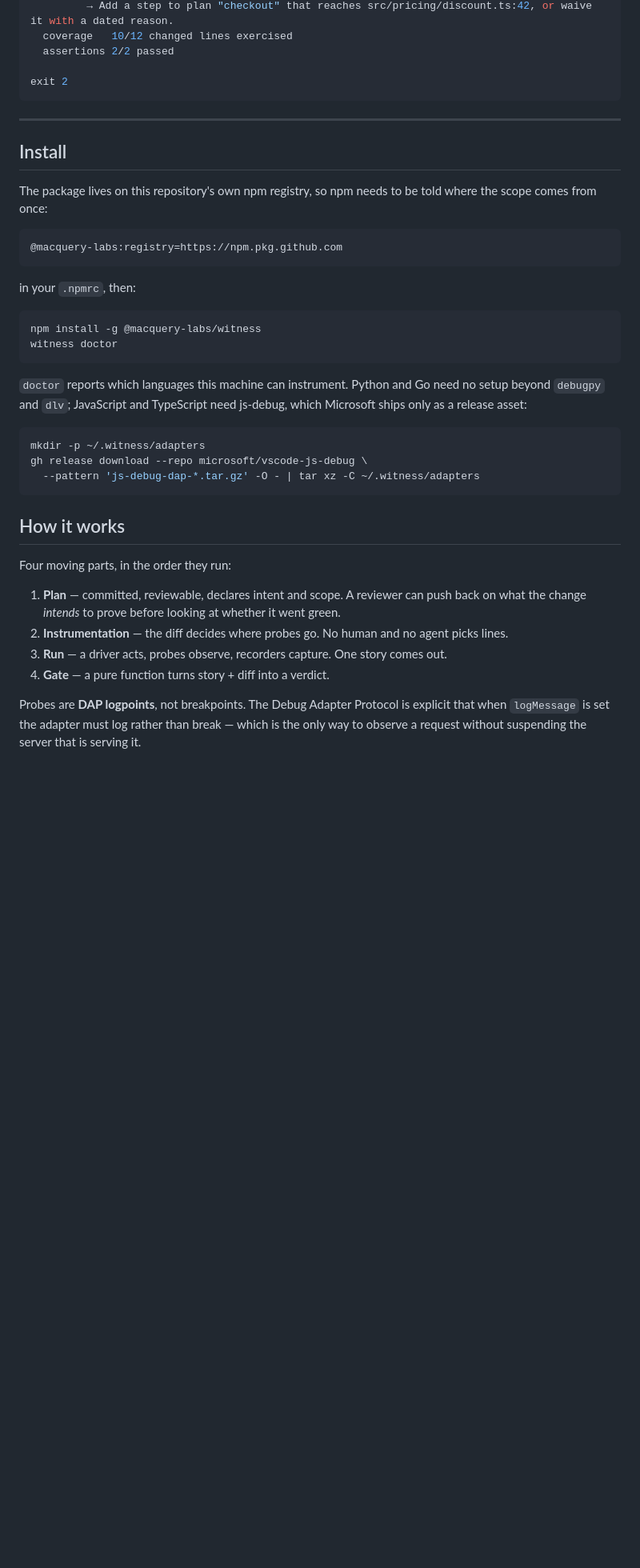
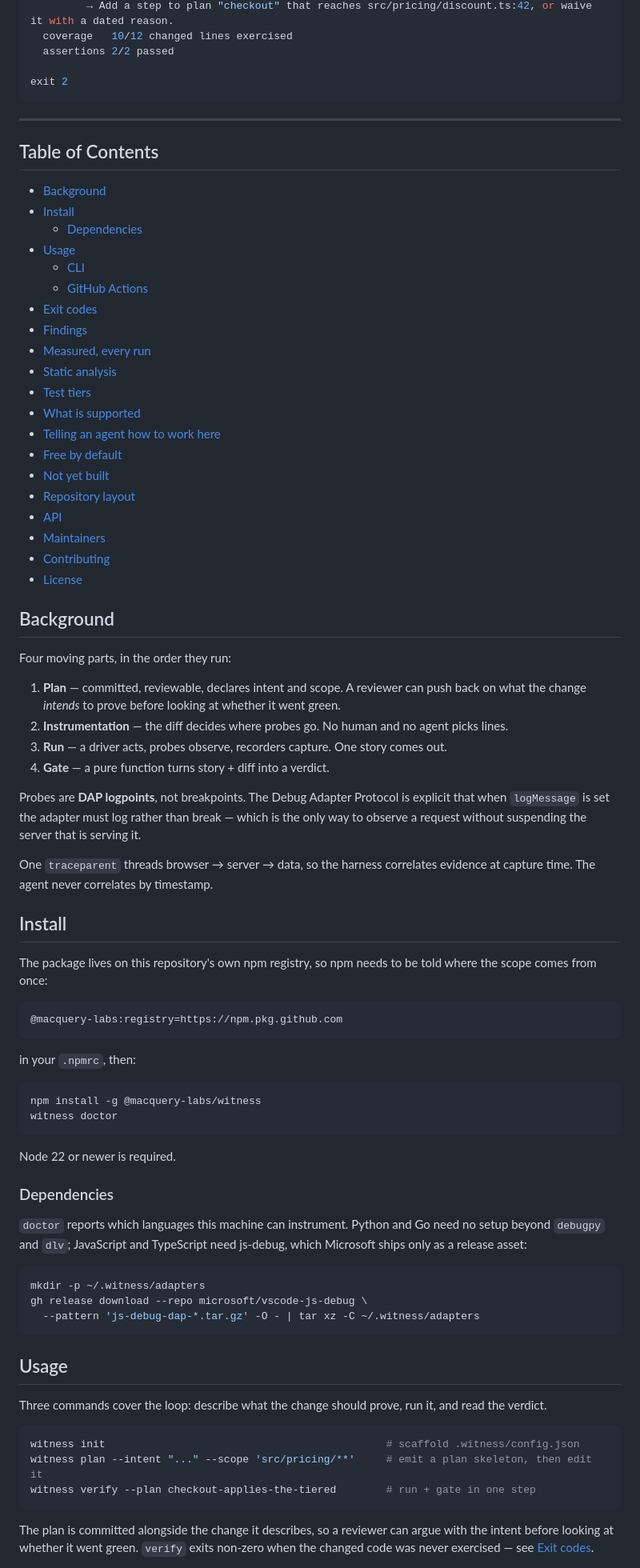
Before and after one commit to burrows99/witness, a Markdown page: README.md, the part around one of its changes. Shown at 80% size. Drawn GitHub-style; blank space fills up the shorter version.

````diff
--- a/README.md
+++ b/README.md
@@ -36,6 +46,46 @@ exit 2
 
 ---
 
+## Table of Contents
+
+- [Background](#background)
+- [Install](#install)
+  - [Dependencies](#dependencies)
+- [Usage](#usage)
+  - [CLI](#cli)
+  - [GitHub Actions](#github-actions)
+- [Exit codes](#exit-codes)
+- [Findings](#findings)
+- [Measured, every run](#measured-every-run)
+- [Static analysis](#static-analysis)
+- [Test tiers](#test-tiers)
+- [What is supported](#what-is-supported)
+- [Telling an agent how to work here](#telling-an-agent-how-to-work-here)
+- [Free by default](#free-by-default)
+- [Not yet built](#not-yet-built)
+- [Repository layout](#repository-layout)
+- [API](#api)
+- [Maintainers](#maintainers)
+- [Contributing](#contributing)
+- [License](#license)
+
+## Background
+
+Four moving parts, in the order they run:
+
+1. **Plan** — committed, reviewable, declares intent and scope. A reviewer can push back on what the
+   change *intends* to prove before looking at whether it went green.
+2. **Instrumentation** — the diff decides where probes go. No human and no agent picks lines.
+3. **Run** — a driver acts, probes observe, recorders capture. One story comes out.
+4. **Gate** — a pure function turns story + diff into a verdict.
+
+Probes are **DAP logpoints**, not breakpoints. The Debug Adapter Protocol is explicit that when
+`logMessage` is set the adapter must log rather than break — which is the only way to observe a
+request without suspending the server that is serving it.
+
+One `traceparent` threads browser → server → data, so the harness correlates evidence at capture
+time. The agent never correlates by timestamp.
+
 ## Install
 
 The package lives on this repository's own npm registry, so npm needs to be told
@@ -52,6 +102,10 @@ npm install -g @macquery-labs/witness
 witness doctor
 ```
 
+Node 22 or newer is required.
+
+### Dependencies
+
 `doctor` reports which languages this machine can instrument. Python and Go need
 no setup beyond `debugpy` and `dlv`; JavaScript and TypeScript need js-debug,
 which Microsoft ships only as a release asset:
@@ -62,17 +116,17 @@ gh release download --repo microsoft/vscode-js-debug \
   --pattern 'js-debug-dap-*.tar.gz' -O - | tar xz -C ~/.witness/adapters
 ```
 
-## How it works
+## Usage
 
-Four moving parts, in the order they run:
+Three commands cover the loop: describe what the change should prove, run it, and read the verdict.
 
-1. **Plan** — committed, reviewable, declares intent and scope. A reviewer can push back on what the
-   change *intends* to prove before looking at whether it went green.
-2. **Instrumentation** — the diff decides where probes go. No human and no agent picks lines.
-3. **Run** — a driver acts, probes observe, recorders capture. One story comes out.
-4. **Gate** — a pure function turns story + diff into a verdict.
+```bash
+witness init                                             # scaffold .witness/config.json
+witness plan --intent "..." --scope 'src/pricing/**'     # emit a plan skeleton, then edit it
+witness verify --plan checkout-applies-the-tiered        # run + gate in one step
+```
 
-Probes are **DAP logpoints**, not breakpoints. The Debug Adapter Protocol is explicit that when
-`logMessage` is set the adapter must log rather than break — which is the only way to observe a
-request without suspending the server that is serving it.
+The plan is committed alongside the change it describes, so a reviewer can argue with the intent
+before looking at whether it went green. `verify` exits non-zero when the changed code was never
+exercised — see [Exit codes](#exit-codes).
 
````
Also changed, not shown: other parts of README.md (+89 -5 lines).
